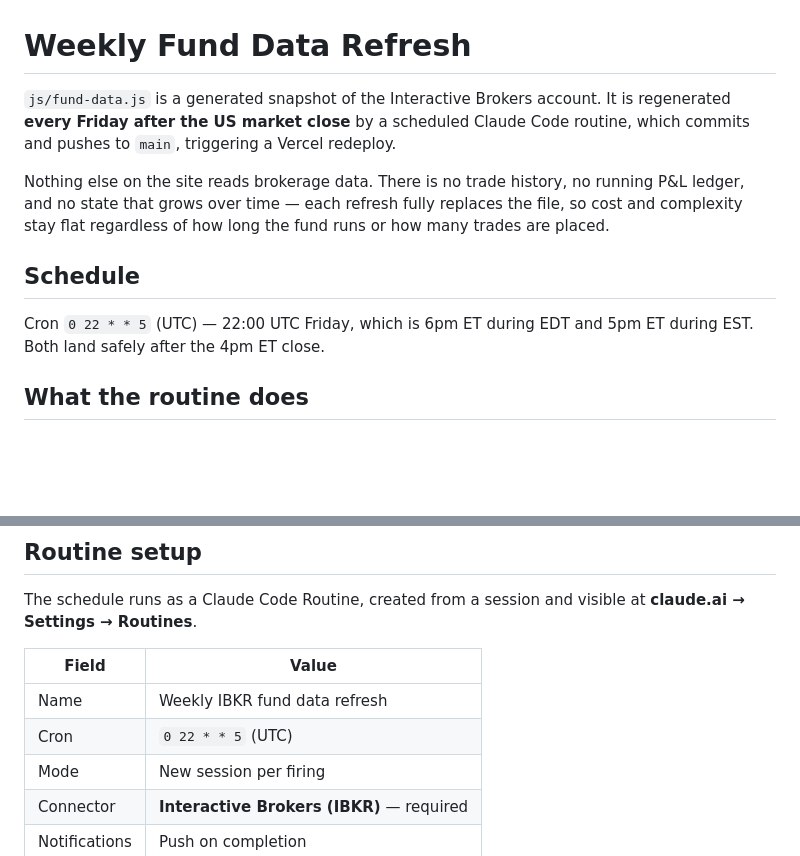
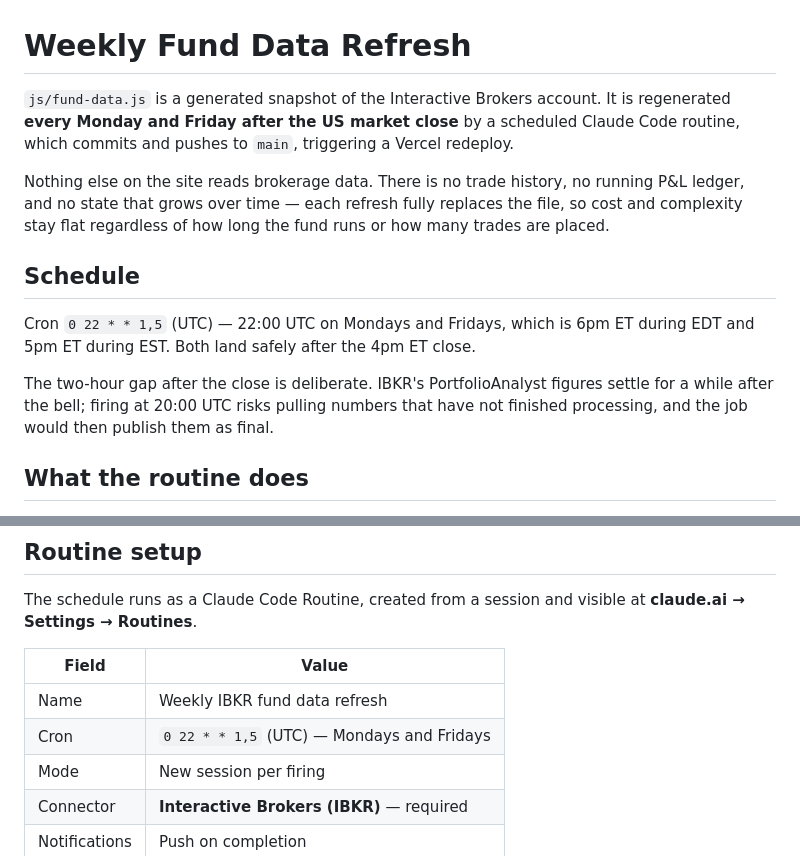
Before and after one commit to cs50sandboxide/portfolio, a Markdown page: AUTOUPDATE.md, 2 parts joined by grey strips. Rendered like a GitHub page; blank space fills up the shorter version.

Commit message:
Document twice-weekly refresh schedule (Mondays and Fridays)
Schedule moves from Fridays only to Mondays and Fridays after the US close:
cron 0 22 * * 1,5. Also records why the run sits two hours after the bell
rather than at it - IBKR's PortfolioAnalyst figures settle for a while after
close, and firing at 20:00 UTC risks publishing numbers that have not
finished processing as though they were final.

The cron itself must be changed in the claude.ai Routines UI; the trigger
tooling is not reachable from this session.

https://claude.ai/code/session_01XLwtfj29pq5ARFEuhvPFvq

```diff
--- a/AUTOUPDATE.md
+++ b/AUTOUPDATE.md
@@ -1,7 +1,7 @@
 # Weekly Fund Data Refresh
 
 `js/fund-data.js` is a generated snapshot of the Interactive Brokers account.
-It is regenerated **every Friday after the US market close** by a scheduled
+It is regenerated **every Monday and Friday after the US market close** by a scheduled
 Claude Code routine, which commits and pushes to `main`, triggering a Vercel
 redeploy.
 
@@ -12,8 +12,13 @@ the fund runs or how many trades are placed.
 
 ## Schedule
 
-Cron `0 22 * * 5` (UTC) — 22:00 UTC Friday, which is 6pm ET during EDT and
-5pm ET during EST. Both land safely after the 4pm ET close.
+Cron `0 22 * * 1,5` (UTC) — 22:00 UTC on Mondays and Fridays, which is 6pm ET
+during EDT and 5pm ET during EST. Both land safely after the 4pm ET close.
+
+The two-hour gap after the close is deliberate. IBKR's PortfolioAnalyst
+figures settle for a while after the bell; firing at 20:00 UTC risks pulling
+numbers that have not finished processing, and the job would then publish
+them as final.
 
 ## What the routine does
 
@@ -150,7 +155,7 @@ visible at **claude.ai → Settings → Routines**.
 | Field | Value |
 |---|---|
 | Name | Weekly IBKR fund data refresh |
-| Cron | `0 22 * * 5` (UTC) |
+| Cron | `0 22 * * 1,5` (UTC) — Mondays and Fridays |
 | Mode | New session per firing |
 | Connector | **Interactive Brokers (IBKR)** — required |
 | Notifications | Push on completion |
```
